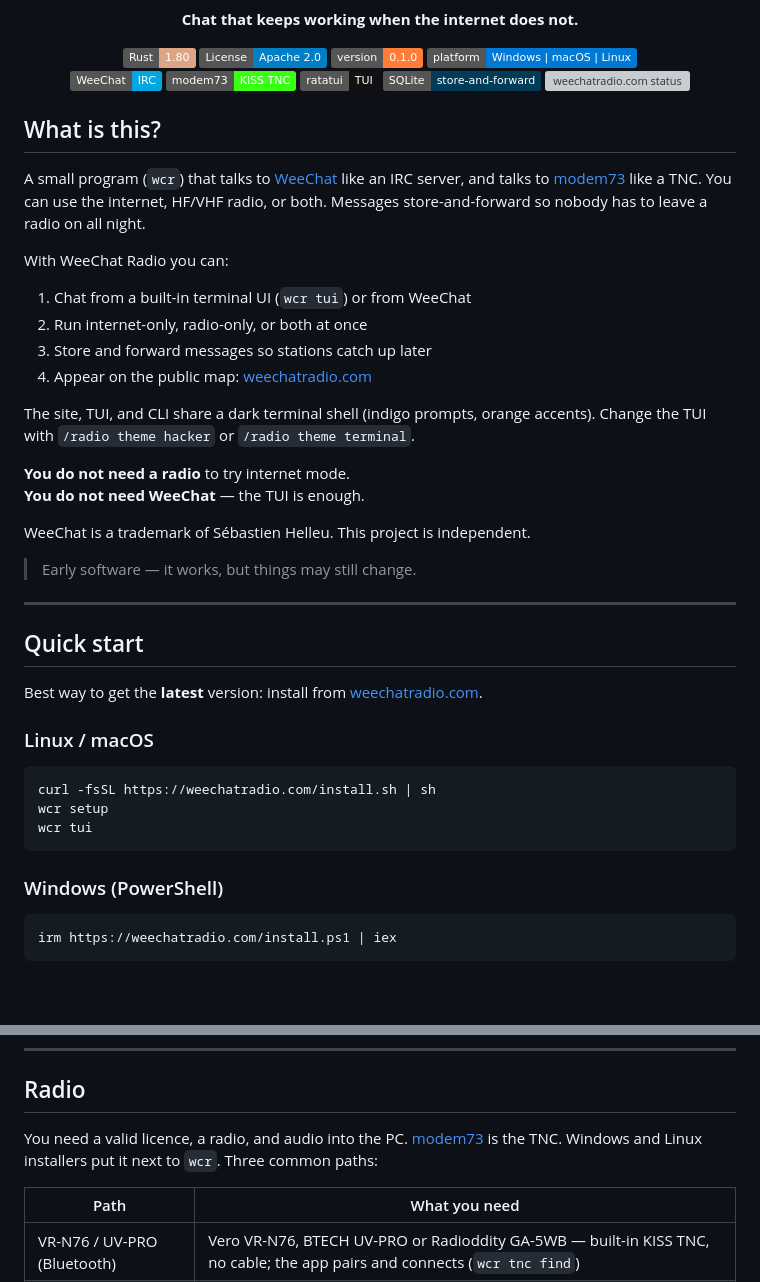
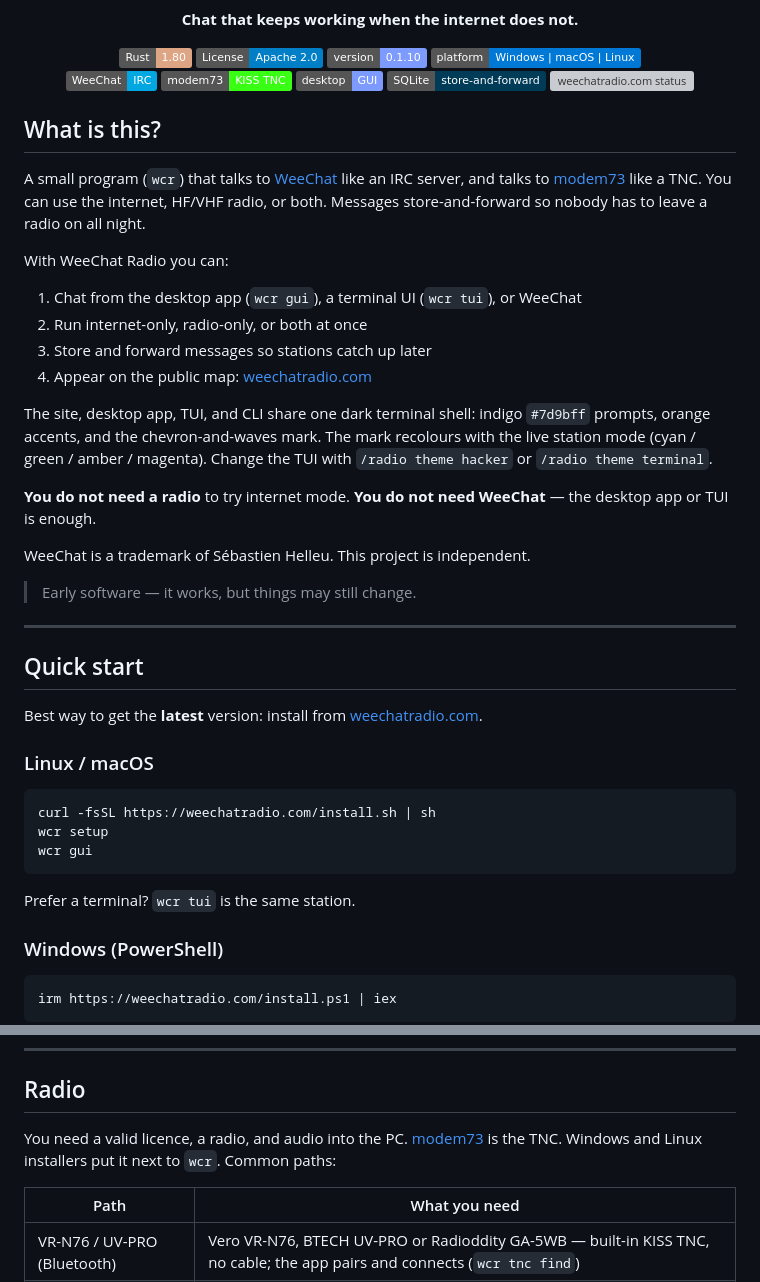
Before and after one commit to thaum-labs/weechat-radio, a Markdown page: README.md, 2 parts joined by grey strips. Rendered like a GitHub page; badges without logos; blank space fills up the shorter version; grey boxes are pictures that could not be loaded.

````diff
--- a/README.md
+++ b/README.md
@@ -8,12 +9,12 @@
 <p align="center">
   <a href="https://www.rust-lang.org/"><img src="https://img.shields.io/badge/Rust-1.80-DEA584?logo=rust&logoColor=white" alt="Rust 1.80" /></a>
   <a href="LICENSE"><img src="https://img.shields.io/badge/License-Apache%202.0-blue.svg" alt="Apache-2.0" /></a>
-  <img src="https://img.shields.io/badge/version-0.1.0-orange" alt="Version 0.1.0" />
+  <img src="https://img.shields.io/badge/version-0.1.10-7d9bff" alt="Version 0.1.10" />
   <img src="https://img.shields.io/badge/platform-Windows%20%7C%20macOS%20%7C%20Linux-0078D6" alt="Windows, macOS and Linux" />
   <br/>
   <a href="https://weechat.org/"><img src="https://img.shields.io/badge/WeeChat-IRC-00A7E0" alt="WeeChat" /></a>
   <a href="https://github.com/RFnexus/modem73"><img src="https://img.shields.io/badge/modem73-KISS%20TNC-39ff14" alt="modem73" /></a>
-  <img src="https://img.shields.io/badge/ratatui-TUI-111111" alt="ratatui TUI" />
+  <img src="https://img.shields.io/badge/desktop-GUI-7d9bff" alt="desktop GUI" />
   <img src="https://img.shields.io/badge/SQLite-store--and--forward-003B57?logo=sqlite&logoColor=white" alt="SQLite" />
   <a href="https://weechatradio.com"><img src="https://img.shields.io/website?url=https%3A%2F%2Fweechatradio.com&up_message=live&down_message=down&label=weechatradio.com" alt="weechatradio.com status" /></a>
 </p>
@@ -24,15 +25,15 @@ A small program (`wcr`) that talks to [WeeChat](https://weechat.org/) like an IR
 
 With WeeChat Radio you can:
 
-1. Chat from a built-in terminal UI (`wcr tui`) or from WeeChat
+1. Chat from the desktop app (`wcr gui`), a terminal UI (`wcr tui`), or WeeChat
 2. Run internet-only, radio-only, or both at once
 3. Store and forward messages so stations catch up later
 4. Appear on the public map: [weechatradio.com](https://weechatradio.com)
 
-The site, TUI, and CLI share a dark terminal shell (indigo prompts, orange accents). Change the TUI with `/radio theme hacker` or `/radio theme terminal`.
+The site, desktop app, TUI, and CLI share one dark terminal shell: indigo `#7d9bff` prompts, orange accents, and the chevron-and-waves mark. The mark recolours with the live station mode (cyan / green / amber / magenta). Change the TUI with `/radio theme hacker` or `/radio theme terminal`.
 
 **You do not need a radio** to try internet mode.
-**You do not need WeeChat** — the TUI is enough.
+**You do not need WeeChat** — the desktop app or TUI is enough.
 
 WeeChat is a trademark of Sébastien Helleu. This project is independent.
 
@@ -49,8 +50,10 @@ Best way to get the **latest** version: install from [weechatradio.com](https://
 ```bash
 curl -fsSL https://weechatradio.com/install.sh | sh
 wcr setup
-wcr tui
+wcr gui
 ```
+
+Prefer a terminal? `wcr tui` is the same station.
 
 ### Windows (PowerShell)
 
@@ -90,7 +93,7 @@ Full table: [modes](https://weechatradio.com/docs/modes.html)
 
 ## Radio
 
-You need a valid licence, a radio, and audio into the PC. [modem73](https://github.com/RFnexus/modem73) is the TNC. Windows and Linux installers put it next to `wcr`. Three common paths:
+You need a valid licence, a radio, and audio into the PC. [modem73](https://github.com/RFnexus/modem73) is the TNC. Windows and Linux installers put it next to `wcr`. Common paths:
 
 | Path | What you need |
 |------|----------------|
````
Also changed, not shown: other parts of README.md (+20 -16 lines), branding/weechat-radio-logo.png, 3 other files.
